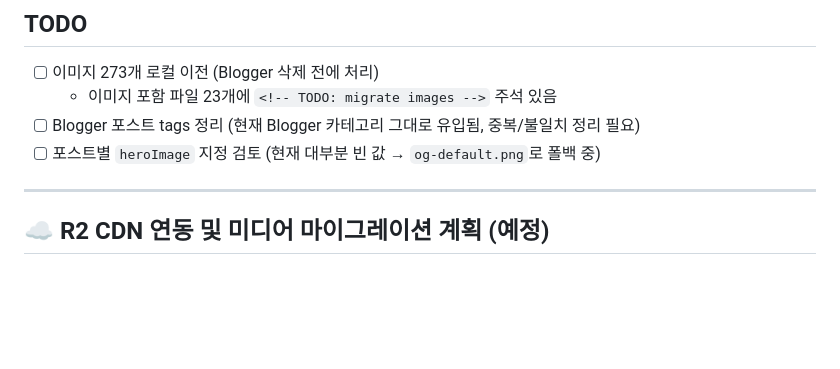
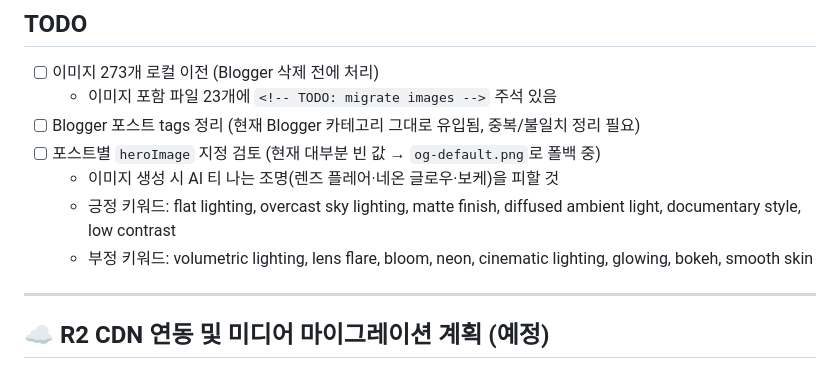
Before and after one commit to yskkkkkk/yskkkkkk.github.io, a Markdown page: MIGRATION.md, the part around the change. Rendered like a GitHub page; blank space fills up the shorter version.

```diff
--- a/MIGRATION.md
+++ b/MIGRATION.md
@@ -25,6 +25,9 @@
   - 이미지 포함 파일 23개에 `<!-- TODO: migrate images -->` 주석 있음
 - [ ] Blogger 포스트 tags 정리 (현재 Blogger 카테고리 그대로 유입됨, 중복/불일치 정리 필요)
 - [ ] 포스트별 `heroImage` 지정 검토 (현재 대부분 빈 값 → `og-default.png`로 폴백 중)
+  - 이미지 생성 시 AI 티 나는 조명(렌즈 플레어·네온 글로우·보케)을 피할 것
+  - 긍정 키워드: flat lighting, overcast sky lighting, matte finish, diffused ambient light, documentary style, low contrast
+  - 부정 키워드: volumetric lighting, lens flare, bloom, neon, cinematic lighting, glowing, bokeh, smooth skin
 
 ---
 
```
Also changed, not shown: WRITING_STYLE.md (+31 -0 lines).
